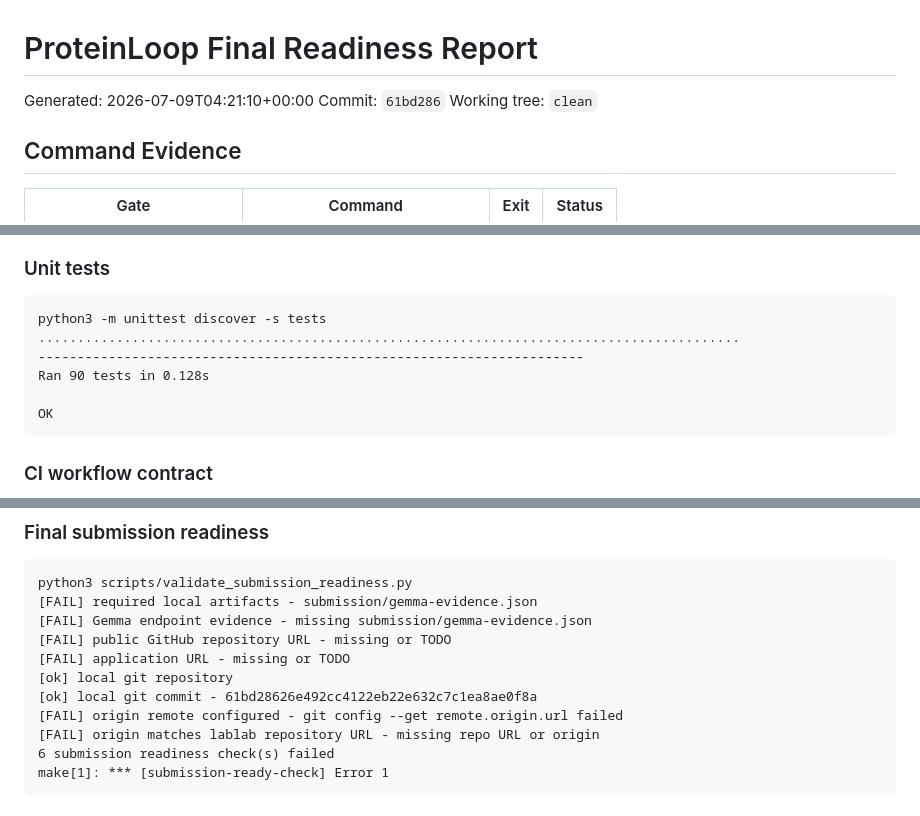
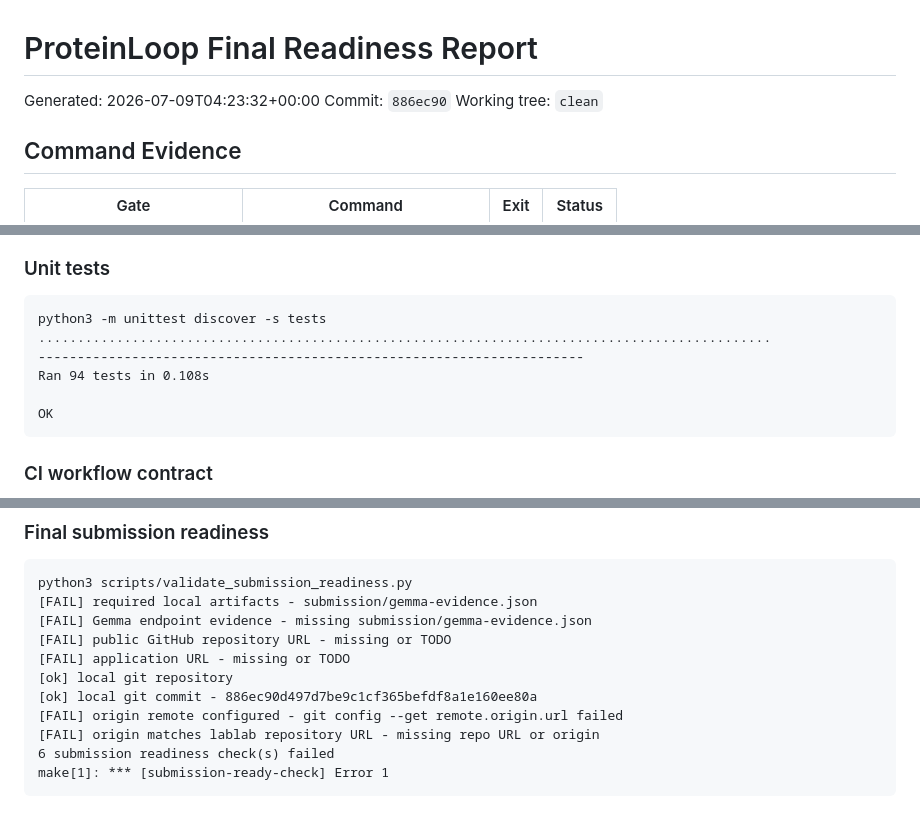
Before and after one commit to Anarpego/ProteinLoop, a Markdown page: submission/final-readiness-report.md, 3 parts joined by grey strips. Drawn GitHub-style.

Commit message:
Refresh readiness report after publish guard

````diff
--- a/submission/final-readiness-report.md
+++ b/submission/final-readiness-report.md
@@ -1,7 +1,7 @@
 # ProteinLoop Final Readiness Report
 
-Generated: 2026-07-09T04:21:10+00:00
-Commit: `61bd286`
+Generated: 2026-07-09T04:23:32+00:00
+Commit: `886ec90`
 Working tree: `clean`
 
 ## Command Evidence
@@ -42,9 +42,9 @@ make submission-ready-check
 
 ```text
 python3 -m unittest discover -s tests
-..........................................................................................
+..............................................................................................
 ----------------------------------------------------------------------
-Ran 90 tests in 0.128s
+Ran 94 tests in 0.108s
 
 OK
 ```
@@ -84,7 +84,7 @@ python3 scripts/validate_submission_readiness.py
 [FAIL] public GitHub repository URL - missing or TODO
 [FAIL] application URL - missing or TODO
 [ok] local git repository
-[ok] local git commit - 61bd28626e492cc4122eb22e632c7c1ea8ae0f8a
+[ok] local git commit - 886ec90d497d7be9c1cf365befdf8a1e160ee80a
 [FAIL] origin remote configured - git config --get remote.origin.url failed
 [FAIL] origin matches lablab repository URL - missing repo URL or origin
 6 submission readiness check(s) failed
````
